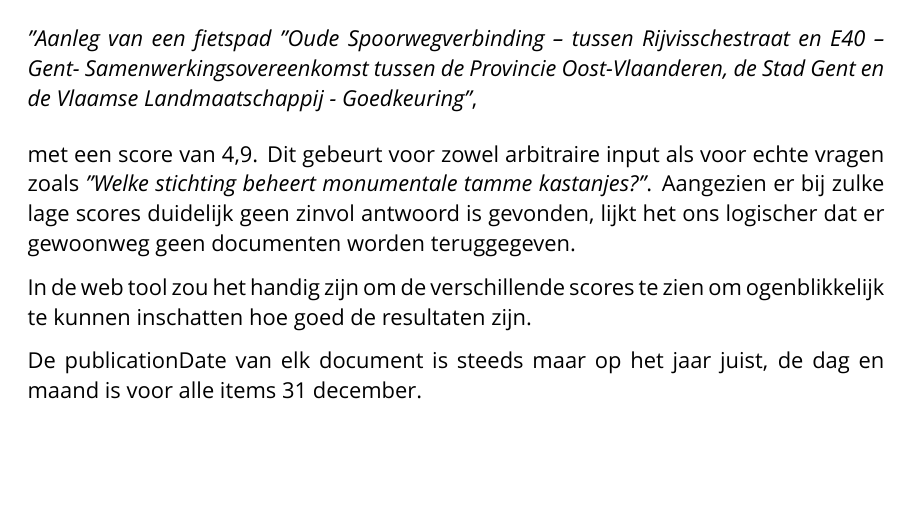
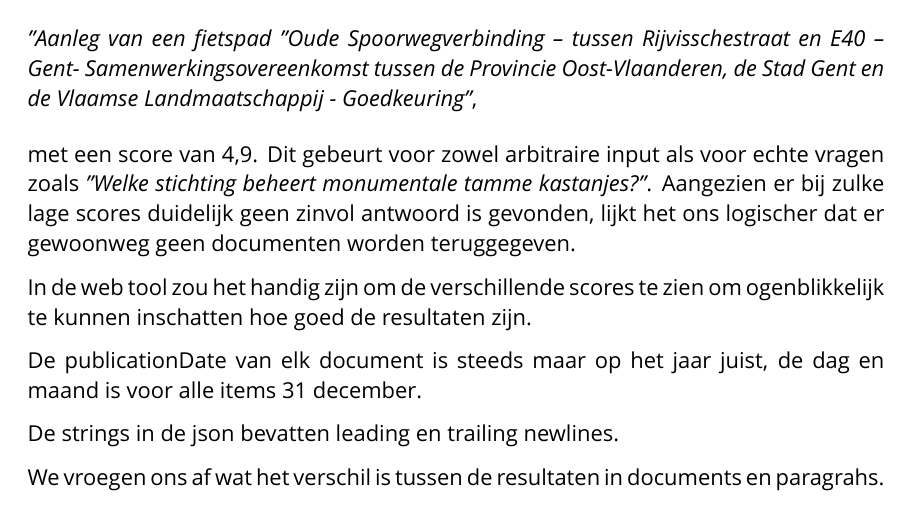
Before and after one commit to lab9k/chatbot-miia, a LaTeX document (report/citynet_bug_report.tex): part of the page, cut so that both start at the same text, the shorter picture padded with empty space. Compiled offline with XeLaTeX; a missing font is replaced by an installed copy or a similar font.

Commit message:
Add more feedback to report

```diff
--- a/report/citynet_bug_report.tex
+++ b/report/citynet_bug_report.tex
@@ -54,10 +54,7 @@
 	colorlinks=true,
 	linkcolor=priColour,
 	filecolor=priColour,
-	urlcolor=priColour,
-	linkbordercolor=secColour,
-	filebordercolor=secColour,
-	urlbordercolor=secColour
+	urlcolor=priColour
 }
 
 % Fonts
@@ -95,4 +92,8 @@
 	In de web tool zou het handig zijn om de verschillende scores te zien om ogenblikkelijk te kunnen inschatten hoe goed de resultaten zijn.
 
 	De publicationDate van elk document is steeds maar op het jaar juist, de dag en maand is voor alle items 31 december.
+
+	De strings in de json bevatten leading en trailing newlines.
+
+	We vroegen ons af wat het verschil is tussen de resultaten in documents en paragrahs.
 \end{document}
```
Also changed, not shown: report/citynet_bug_report.pdf.
